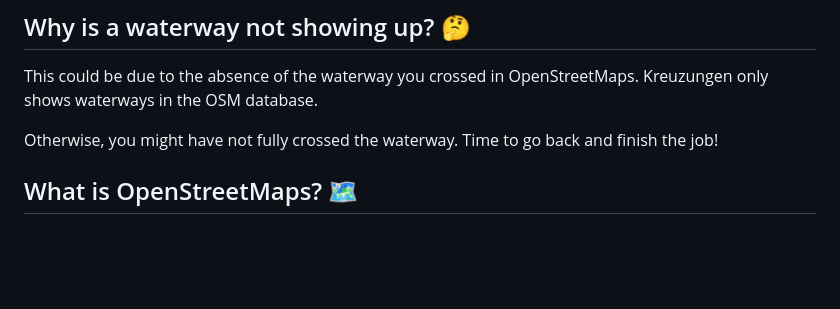
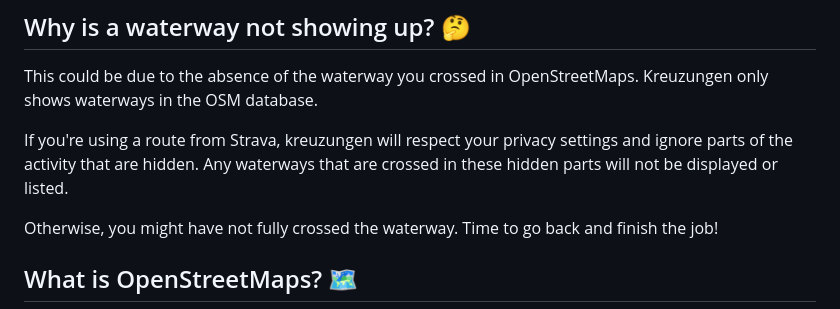
Before and after one commit to 01100100/kreuzungen, a Markdown page: app/src/faq.md, the part around the change. Rendered like a GitHub page; blank space fills up the shorter version.

Commit message:
Add section about not processing hidden parts of strava activities.

```diff
--- a/app/src/faq.md
+++ b/app/src/faq.md
@@ -48,6 +48,8 @@ Kreuzungen.world will no longer be able to update your activity descriptions.
 ## Why is a waterway not showing up? 🤔
 
 This could be due to the absence of the waterway you crossed in OpenStreetMaps. Kreuzungen only shows waterways in the OSM database.
+
+If you're using a route from Strava, kreuzungen will respect your privacy settings and ignore parts of the activity that are hidden. Any waterways that are crossed in these hidden parts will not be displayed or listed.
 
 Otherwise, you might have not fully crossed the waterway. Time to go back and finish the job!
 
```
